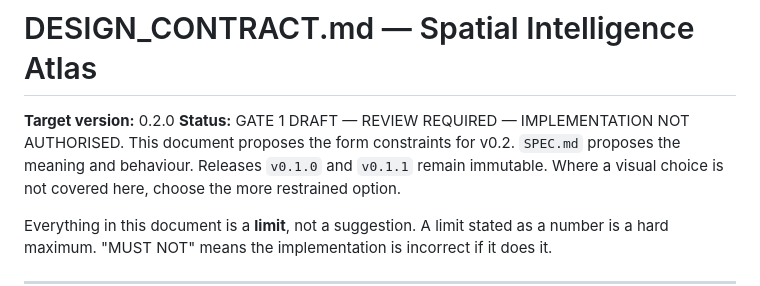
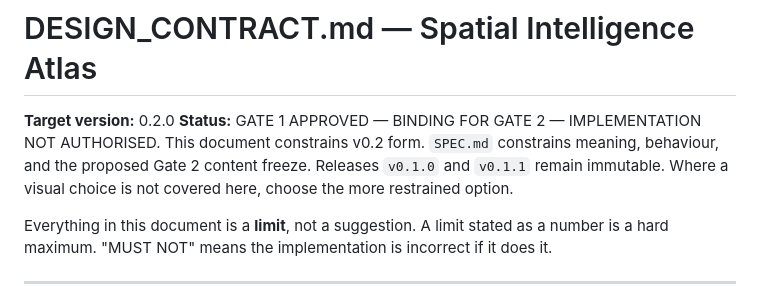
Before and after one commit to soroushkarahrodi79-oss/spatial-intelligence-atlas, a Markdown page: DESIGN_CONTRACT.md, the part around the change. Rendered like a GitHub page.

Commit message:
docs: record Gate 1 approval in design contract

```diff
--- a/DESIGN_CONTRACT.md
+++ b/DESIGN_CONTRACT.md
@@ -1,9 +1,10 @@
 # DESIGN_CONTRACT.md — Spatial Intelligence Atlas
 
 **Target version:** 0.2.0
-**Status:** GATE 1 DRAFT — REVIEW REQUIRED — IMPLEMENTATION NOT AUTHORISED.
-This document proposes the form constraints for v0.2. `SPEC.md` proposes the
-meaning and behaviour. Releases `v0.1.0` and `v0.1.1` remain immutable.
+**Status:** GATE 1 APPROVED — BINDING FOR GATE 2 — IMPLEMENTATION NOT
+AUTHORISED. This document constrains v0.2 form. `SPEC.md` constrains meaning,
+behaviour, and the proposed Gate 2 content freeze. Releases `v0.1.0` and
+`v0.1.1` remain immutable.
 Where a visual choice is not covered here, choose the more restrained option.
 
 Everything in this document is a **limit**, not a suggestion. A limit stated as
```
